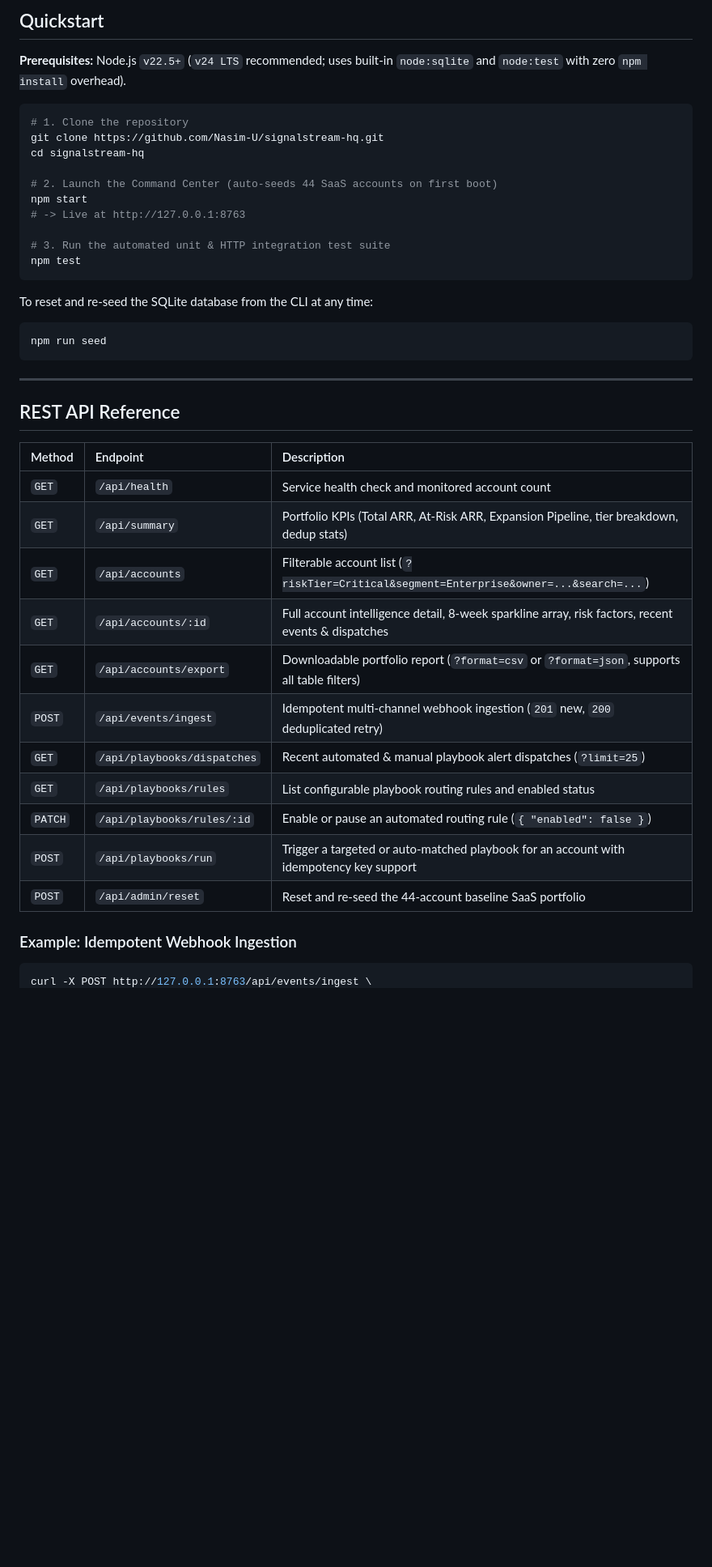
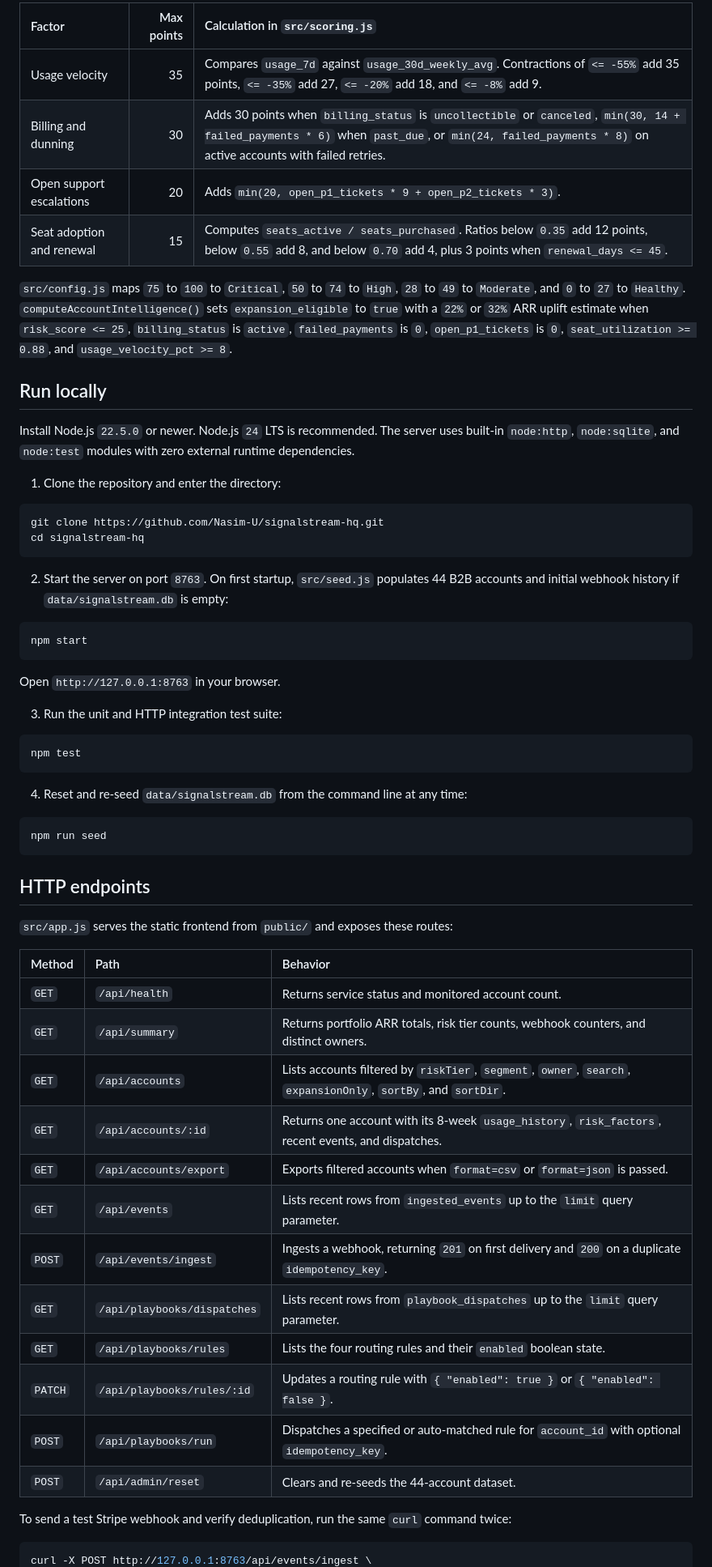
Before and after one commit to Nasim-U/signalstream-hq, a Markdown page: README.md, the part around one of its changes. Shown at 81% size. Drawn GitHub-style; blank space fills up the shorter version.

````diff
--- a/README.md
+++ b/README.md
@@ -47,46 +26,64 @@ Built on modern zero-dependency Node.js (`node:http`, `node:sqlite` in WAL mode,
 
-## Quickstart
+| Factor | Max points | Calculation in `src/scoring.js` |
+| :--- | ---: | :--- |
+| Usage velocity | 35 | Compares `usage_7d` against `usage_30d_weekly_avg`. Contractions of `<= -55%` add 35 points, `<= -35%` add 27, `<= -20%` add 18, and `<= -8%` add 9. |
+| Billing and dunning | 30 | Adds 30 points when `billing_status` is `uncollectible` or `canceled`, `min(30, 14 + failed_payments * 6)` when `past_due`, or `min(24, failed_payments * 8)` on active accounts with failed retries. |
+| Open support escalations | 20 | Adds `min(20, open_p1_tickets * 9 + open_p2_tickets * 3)`. |
+| Seat adoption and renewal | 15 | Computes `seats_active / seats_purchased`. Ratios below `0.35` add 12 points, below `0.55` add 8, and below `0.70` add 4, plus 3 points when `renewal_days <= 45`. |
 
-**Prerequisites:** Node.js `v22.5+` (`v24 LTS` recommended; uses built-in `node:sqlite` and `node:test` with zero `npm install` overhead).
+`src/config.js` maps `75` to `100` to `Critical`, `50` to `74` to `High`, `28` to `49` to `Moderate`, and `0` to `27` to `Healthy`. `computeAccountIntelligence()` sets `expansion_eligible` to `true` with a `22%` or `32%` ARR uplift estimate when `risk_score <= 25`, `billing_status` is `active`, `failed_payments` is `0`, `open_p1_tickets` is `0`, `seat_utilization >= 0.88`, and `usage_velocity_pct >= 8`.
+
+## Run locally
+
+Install Node.js `22.5.0` or newer. Node.js `24` LTS is recommended. The server uses built-in `node:http`, `node:sqlite`, and `node:test` modules with zero external runtime dependencies.
+
+1. Clone the repository and enter the directory:
 
 ```bash
-# 1. Clone the repository
 git clone https://github.com/Nasim-U/signalstream-hq.git
 cd signalstream-hq
+```
 
-# 2. Launch the Command Center (auto-seeds 44 SaaS accounts on first boot)
+2. Start the server on port `8763`. On first startup, `src/seed.js` populates 44 B2B accounts and initial webhook history if `data/signalstream.db` is empty:
+
+```bash
 npm start
-# -> Live at http://127.0.0.1:8763
+```
 
-# 3. Run the automated unit & HTTP integration test suite
+Open `http://127.0.0.1:8763` in your browser.
+
+3. Run the unit and HTTP integration test suite:
+
+```bash
 npm test
 ```
 
-To reset and re-seed the SQLite database from the CLI at any time:
+4. Reset and re-seed `data/signalstream.db` from the command line at any time:
 
 ```bash
 npm run seed
 ```
 
----
+## HTTP endpoints
 
-## REST API Reference
+`src/app.js` serves the static frontend from `public/` and exposes these routes:
 
-| Method | Endpoint | Description |
+| Method | Path | Behavior |
 | :--- | :--- | :--- |
-| `GET` | `/api/health` | Service health check and monitored account count |
-| `GET` | `/api/summary` | Portfolio KPIs (Total ARR, At-Risk ARR, Expansion Pipeline, tier breakdown, dedup stats) |
-| `GET` | `/api/accounts` | Filterable account list (`?riskTier=Critical&segment=Enterprise&owner=...&search=...`) |
-| `GET` | `/api/accounts/:id` | Full account intelligence detail, 8-week sparkline array, risk factors, recent events & dispatches |
-| `GET` | `/api/accounts/export` | Downloadable portfolio report (`?format=csv` or `?format=json`, supports all table filters) |
-| `POST` | `/api/events/ingest` | Idempotent multi-channel webhook ingestion (`201` new, `200` deduplicated retry) |
-| `GET` | `/api/playbooks/dispatches` | Recent automated & manual playbook alert dispatches (`?limit=25`) |
-| `GET` | `/api/playbooks/rules` | List configurable playbook routing rules and enabled status |
-| `PATCH` | `/api/playbooks/rules/:id` | Enable or pause an automated routing rule (`{ "enabled": false }`) |
-| `POST` | `/api/playbooks/run` | Trigger a targeted or auto-matched playbook for an account with idempotency key support |
-| `POST` | `/api/admin/reset` | Reset and re-seed the 44-account baseline SaaS portfolio |
+| `GET` | `/api/health` | Returns service status and monitored account count. |
+| `GET` | `/api/summary` | Returns portfolio ARR totals, risk tier counts, webhook counters, and distinct owners. |
+| `GET` | `/api/accounts` | Lists accounts filtered by `riskTier`, `segment`, `owner`, `search`, `expansionOnly`, `sortBy`, and `sortDir`. |
+| `GET` | `/api/accounts/:id` | Returns one account with its 8-week `usage_history`, `risk_factors`, recent events, and dispatches. |
+| `GET` | `/api/accounts/export` | Exports filtered accounts when `format=csv` or `format=json` is passed. |
+| `GET` | `/api/events` | Lists recent rows from `ingested_events` up to the `limit` query parameter. |
+| `POST` | `/api/events/ingest` | Ingests a webhook, returning `201` on first delivery and `200` on a duplicate `idempotency_key`. |
+| `GET` | `/api/playbooks/dispatches` | Lists recent rows from `playbook_dispatches` up to the `limit` query parameter. |
+| `GET` | `/api/playbooks/rules` | Lists the four routing rules and their `enabled` boolean state. |
+| `PATCH` | `/api/playbooks/rules/:id` | Updates a routing rule with `{ "enabled": true }` or `{ "enabled": false }`. |
+| `POST` | `/api/playbooks/run` | Dispatches a specified or auto-matched rule for `account_id` with optional `idempotency_key`. |
+| `POST` | `/api/admin/reset` | Clears and re-seeds the 44-account dataset. |
 
-### Example: Idempotent Webhook Ingestion
+To send a test Stripe webhook and verify deduplication, run the same `curl` command twice:
 
 ```bash
 curl -X POST http://127.0.0.1:8763/api/events/ingest \
````
Also changed, not shown: other parts of README.md (+50 -74 lines), docs/account-drawer.png (added), docs/account-ledger.png (added), 12 other files.
